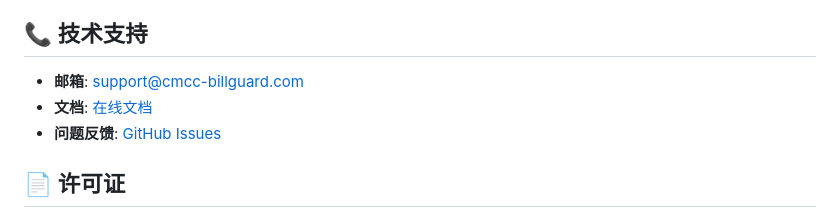
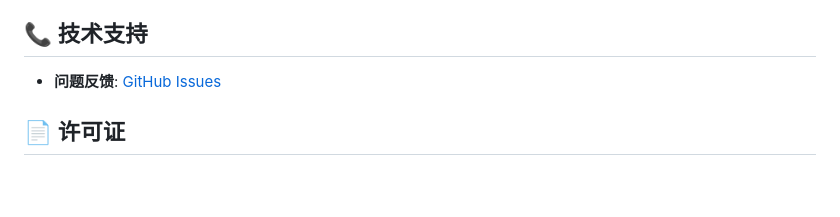
Before and after one commit to BiiZti/CMCC-BillGuard, a Markdown page: README.md, the part around the change. GitHub-like rendering; blank space fills up the shorter version.

Commit message:
文档修改

```diff
--- a/README.md
+++ b/README.md
@@ -226,8 +226,6 @@ Excel文件必须包含以下列：
 
 ## 📞 技术支持
 
-- **邮箱**: support@cmcc-billguard.com
-- **文档**: [在线文档](https://docs.cmcc-billguard.com)
 - **问题反馈**: [GitHub Issues](https://github.com/your-repo/CMCC-BillGuard/issues)
 
 ## 📄 许可证
```
